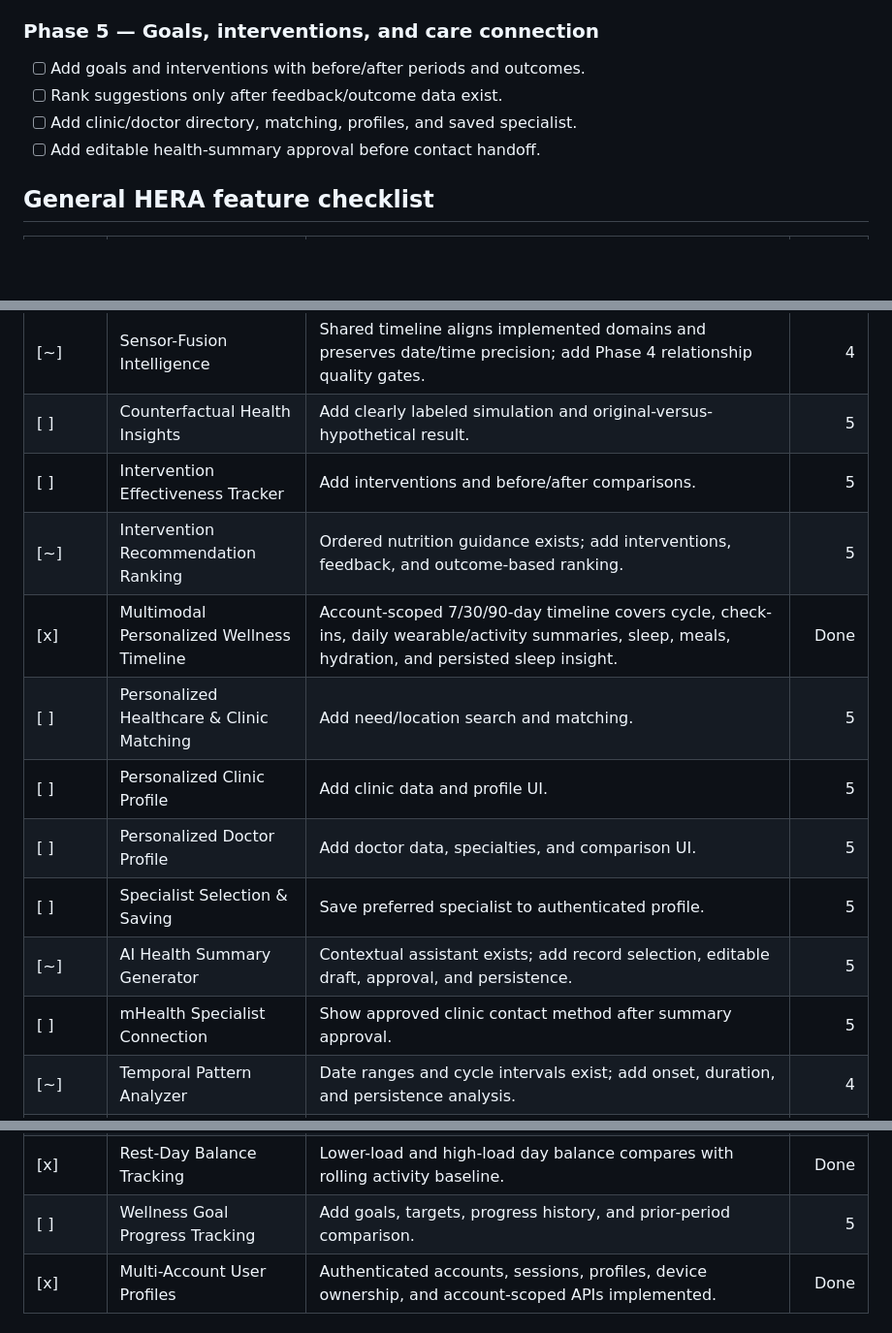
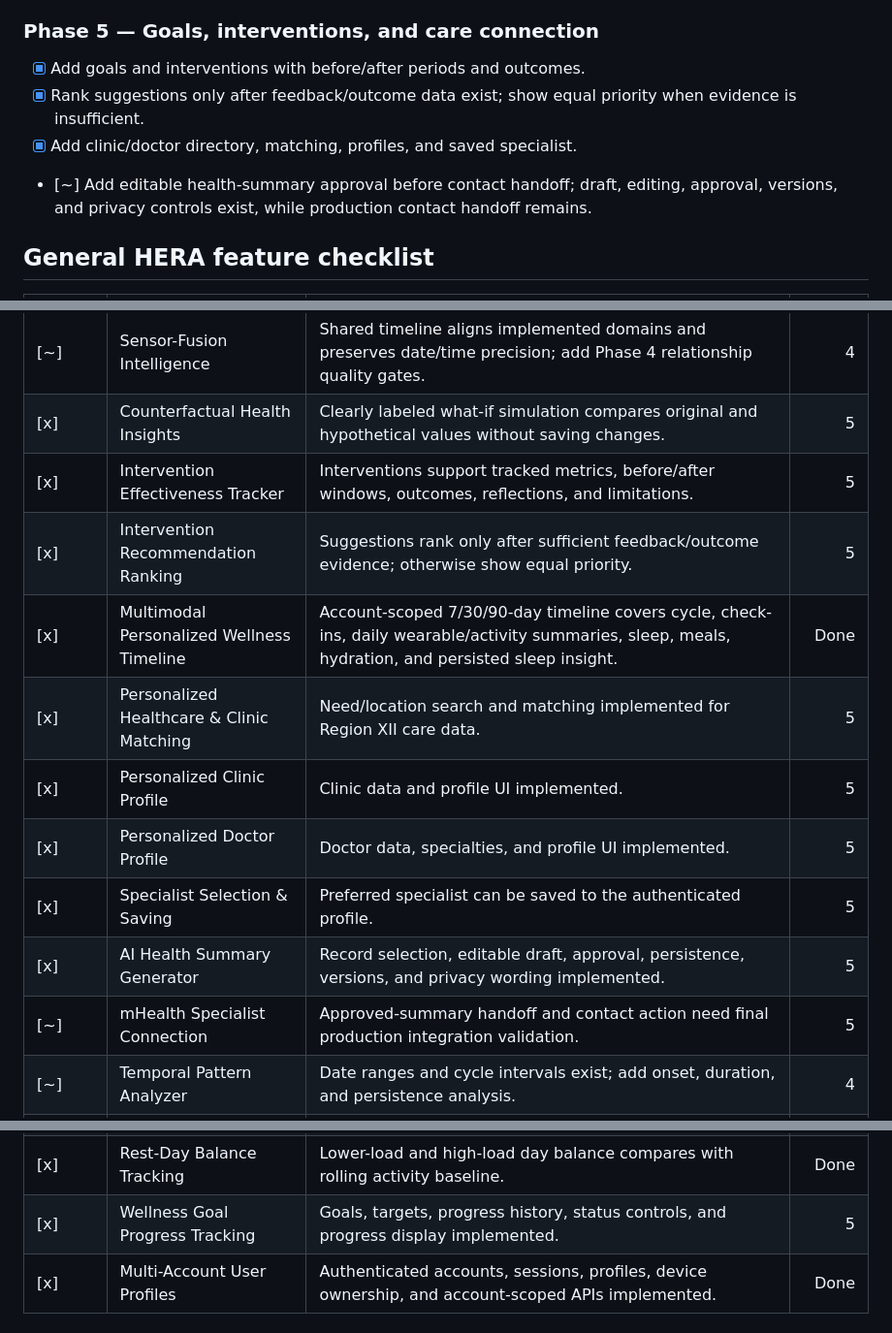
Before and after one commit to 0xJape/herastftacurong, a Markdown page: UPDATES.md, 3 parts joined by grey strips. Shown at 97% size. Drawn GitHub-style; blank space fills up the shorter version.

Commit message:
Update Phase 5 implementation checklist

```diff
--- a/UPDATES.md
+++ b/UPDATES.md
@@ -107,10 +107,10 @@ Detailed screen placement and interaction design: [`docs/UI_UX_FEATURE_PLAN.md`]
 
 ### Phase 5 — Goals, interventions, and care connection
 
-- [ ] Add goals and interventions with before/after periods and outcomes.
-- [ ] Rank suggestions only after feedback/outcome data exist.
-- [ ] Add clinic/doctor directory, matching, profiles, and saved specialist.
-- [ ] Add editable health-summary approval before contact handoff.
+- [x] Add goals and interventions with before/after periods and outcomes.
+- [x] Rank suggestions only after feedback/outcome data exist; show equal priority when evidence is insufficient.
+- [x] Add clinic/doctor directory, matching, profiles, and saved specialist.
+- [~] Add editable health-summary approval before contact handoff; draft, editing, approval, versions, and privacy controls exist, while production contact handoff remains.
 
 ## General HERA feature checklist
 
@@ -139,23 +139,23 @@ Detailed screen placement and interaction design: [`docs/UI_UX_FEATURE_PLAN.md`]
 | [ ] | Confidence-Aware AI + Explanation | Return confidence, influencing records, and limitations with each insight. | 4 |
 | [~] | Health Data Quality Detector | Basic validation exists; add missing/noisy/duplicate/inconsistent-data report. | 1 |
 | [~] | Sensor-Fusion Intelligence | Shared timeline aligns implemented domains and preserves date/time precision; add Phase 4 relationship quality gates. | 4 |
-| [ ] | Counterfactual Health Insights | Add clearly labeled simulation and original-versus-hypothetical result. | 5 |
-| [ ] | Intervention Effectiveness Tracker | Add interventions and before/after comparisons. | 5 |
-| [~] | Intervention Recommendation Ranking | Ordered nutrition guidance exists; add interventions, feedback, and outcome-based ranking. | 5 |
+| [x] | Counterfactual Health Insights | Clearly labeled what-if simulation compares original and hypothetical values without saving changes. | 5 |
+| [x] | Intervention Effectiveness Tracker | Interventions support tracked metrics, before/after windows, outcomes, reflections, and limitations. | 5 |
+| [x] | Intervention Recommendation Ranking | Suggestions rank only after sufficient feedback/outcome evidence; otherwise show equal priority. | 5 |
 | [x] | Multimodal Personalized Wellness Timeline | Account-scoped 7/30/90-day timeline covers cycle, check-ins, daily wearable/activity summaries, sleep, meals, hydration, and persisted sleep insight. | Done |
-| [ ] | Personalized Healthcare & Clinic Matching | Add need/location search and matching. | 5 |
-| [ ] | Personalized Clinic Profile | Add clinic data and profile UI. | 5 |
-| [ ] | Personalized Doctor Profile | Add doctor data, specialties, and comparison UI. | 5 |
-| [ ] | Specialist Selection & Saving | Save preferred specialist to authenticated profile. | 5 |
-| [~] | AI Health Summary Generator | Contextual assistant exists; add record selection, editable draft, approval, and persistence. | 5 |
-| [ ] | mHealth Specialist Connection | Show approved clinic contact method after summary approval. | 5 |
+| [x] | Personalized Healthcare & Clinic Matching | Need/location search and matching implemented for Region XII care data. | 5 |
+| [x] | Personalized Clinic Profile | Clinic data and profile UI implemented. | 5 |
+| [x] | Personalized Doctor Profile | Doctor data, specialties, and profile UI implemented. | 5 |
+| [x] | Specialist Selection & Saving | Preferred specialist can be saved to the authenticated profile. | 5 |
+| [x] | AI Health Summary Generator | Record selection, editable draft, approval, persistence, versions, and privacy wording implemented. | 5 |
+| [~] | mHealth Specialist Connection | Approved-summary handoff and contact action need final production integration validation. | 5 |
 | [~] | Temporal Pattern Analyzer | Date ranges and cycle intervals exist; add onset, duration, and persistence analysis. | 4 |
 | [ ] | Cross-Parameter Relationship Mapper | Add supported association calculations and visualization. | 4 |
 | [ ] | Sleep-Activity Interaction Analyzer | Align sleep periods with activity/ALI before and after sleep. | 4 |
 | [ ] | Nutrition-Physiology Association Engine | Compare saved nutrition with sleep, activity, heart rate, and cycle phase. | 4 |
 | [~] | Hydration Pattern Analysis | Daily totals and timeline history exist; personal pattern analysis remains Phase 4. | 4 |
 | [x] | Rest-Day Balance Tracking | Lower-load and high-load day balance compares with rolling activity baseline. | Done |
-| [ ] | Wellness Goal Progress Tracking | Add goals, targets, progress history, and prior-period comparison. | 5 |
+| [x] | Wellness Goal Progress Tracking | Goals, targets, progress history, status controls, and progress display implemented. | 5 |
 | [x] | Multi-Account User Profiles | Authenticated accounts, sessions, profiles, device ownership, and account-scoped APIs implemented. | Done |
 
 ## Sleep Dashboard feature checklist
```
